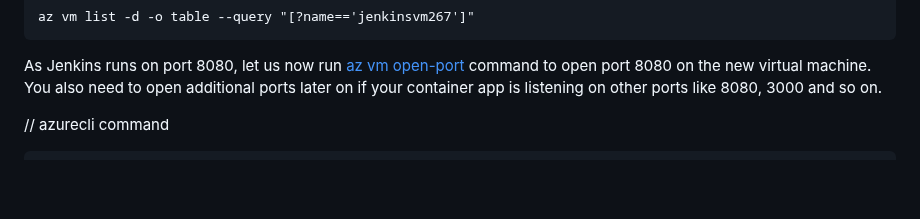
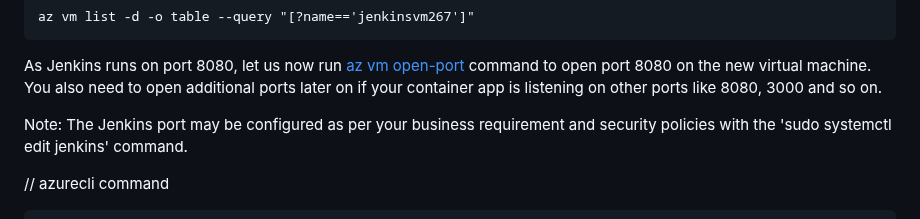
Before and after one commit to mfkhan267/jenkins_on_azure2024, a Markdown page: README.md, the part around the change. Rendered like a GitHub page; blank space fills up the shorter version.

```diff
--- a/README.md
+++ b/README.md
@@ -96,6 +96,8 @@ Run [az vm list](https://learn.microsoft.com/en-us/cli/azure/vm?view=azure-cli-l
     az vm list -d -o table --query "[?name=='jenkinsvm267']"
 
 As Jenkins runs on port 8080, let us now run [az vm open-port](https://learn.microsoft.com/en-us/cli/azure/vm?view=azure-cli-latest#az-vm-open-port) command to open port 8080 on the new virtual machine. You also need to open additional ports later on if your container app is listening on other ports like 8080, 3000 and so on.
+
+Note: The Jenkins port may be configured as per your business requirement and security policies with the 'sudo systemctl edit jenkins' command.
 
 // azurecli command
 
```
